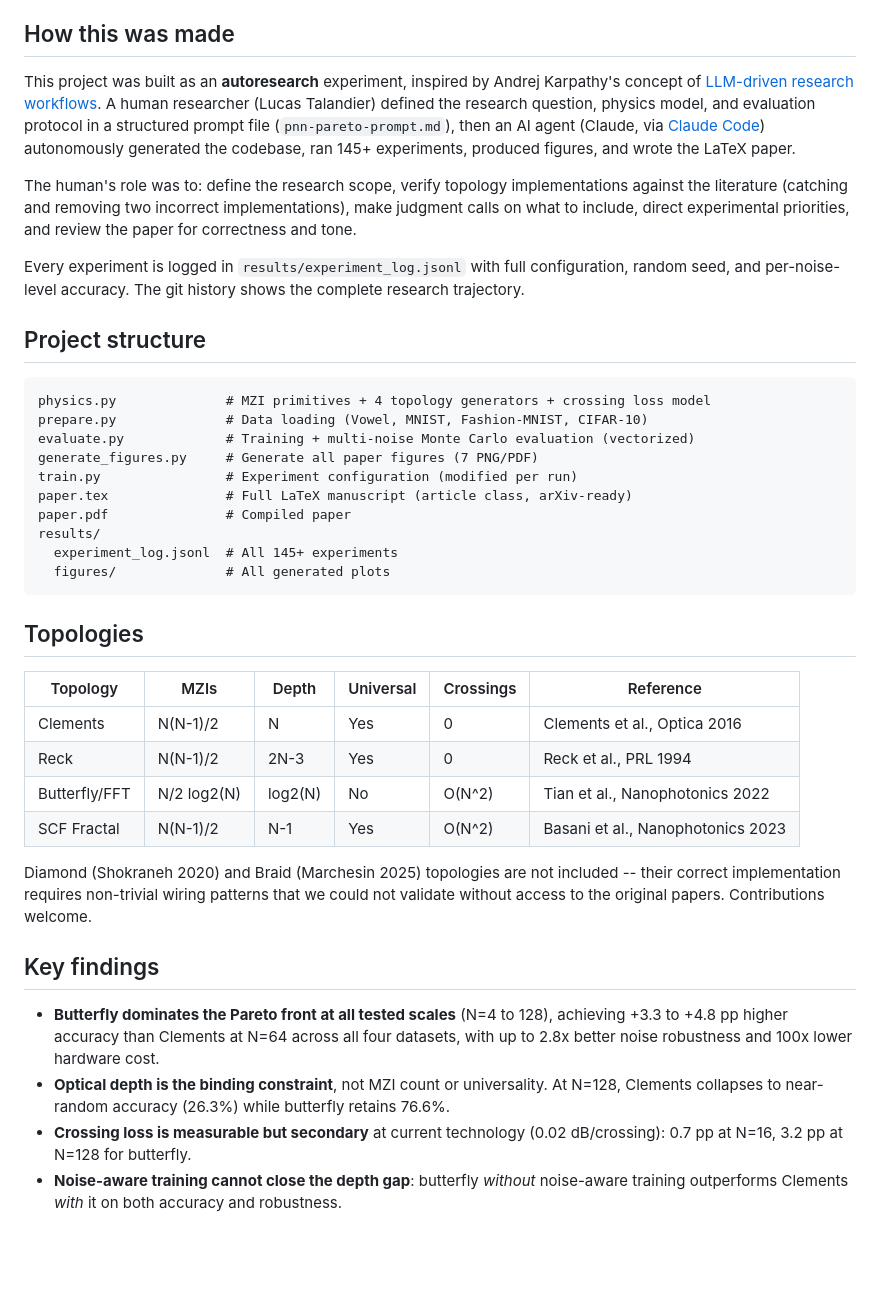
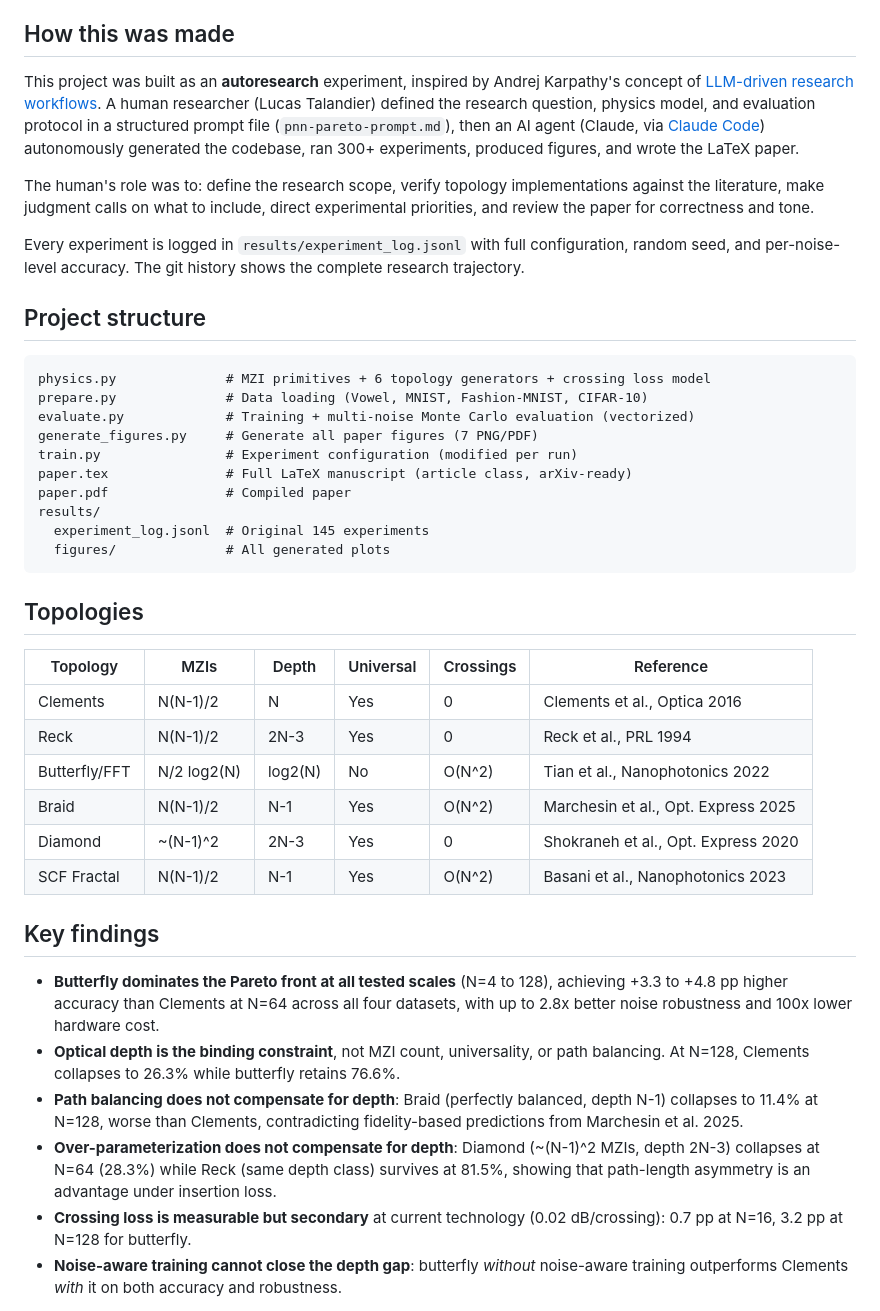
Before and after one commit to LTalandier/pnn-pareto-benchmark, a Markdown page: README.md, the part around the change. Drawn GitHub-style; blank space fills up the shorter version.

Commit message:
update README: 6 topologies, braid/diamond findings
Co-Authored-By: Claude Opus 4.6 (1M context) <noreply@anthropic.com>

````diff
--- a/README.md
+++ b/README.md
@@ -6,16 +6,16 @@ Systematic Pareto comparison of MZI mesh topologies for photonic neural networks
 
 ## How this was made
 
-This project was built as an **autoresearch** experiment, inspired by Andrej Karpathy's concept of [LLM-driven research workflows](https://github.com/karpathy/autoresearch). A human researcher (Lucas Talandier) defined the research question, physics model, and evaluation protocol in a structured prompt file (`pnn-pareto-prompt.md`), then an AI agent (Claude, via [Claude Code](https://docs.anthropic.com/en/docs/claude-code)) autonomously generated the codebase, ran 145+ experiments, produced figures, and wrote the LaTeX paper.
+This project was built as an **autoresearch** experiment, inspired by Andrej Karpathy's concept of [LLM-driven research workflows](https://github.com/karpathy/autoresearch). A human researcher (Lucas Talandier) defined the research question, physics model, and evaluation protocol in a structured prompt file (`pnn-pareto-prompt.md`), then an AI agent (Claude, via [Claude Code](https://docs.anthropic.com/en/docs/claude-code)) autonomously generated the codebase, ran 300+ experiments, produced figures, and wrote the LaTeX paper.
 
-The human's role was to: define the research scope, verify topology implementations against the literature (catching and removing two incorrect implementations), make judgment calls on what to include, direct experimental priorities, and review the paper for correctness and tone.
+The human's role was to: define the research scope, verify topology implementations against the literature, make judgment calls on what to include, direct experimental priorities, and review the paper for correctness and tone.
 
 Every experiment is logged in `results/experiment_log.jsonl` with full configuration, random seed, and per-noise-level accuracy. The git history shows the complete research trajectory.
 
 ## Project structure
 
 ```
-physics.py              # MZI primitives + 4 topology generators + crossing loss model
+physics.py              # MZI primitives + 6 topology generators + crossing loss model
 prepare.py              # Data loading (Vowel, MNIST, Fashion-MNIST, CIFAR-10)
 evaluate.py             # Training + multi-noise Monte Carlo evaluation (vectorized)
 generate_figures.py     # Generate all paper figures (7 PNG/PDF)
@@ -23,7 +23,7 @@ train.py                # Experiment configuration (modified per run)
 paper.tex               # Full LaTeX manuscript (article class, arXiv-ready)
 paper.pdf               # Compiled paper
 results/
-  experiment_log.jsonl  # All 145+ experiments
+  experiment_log.jsonl  # Original 145 experiments
   figures/              # All generated plots
 ```
 
@@ -34,14 +34,16 @@ results/
 | Clements | N(N-1)/2 | N | Yes | 0 | Clements et al., Optica 2016 |
 | Reck | N(N-1)/2 | 2N-3 | Yes | 0 | Reck et al., PRL 1994 |
 | Butterfly/FFT | N/2 log2(N) | log2(N) | No | O(N^2) | Tian et al., Nanophotonics 2022 |
+| Braid | N(N-1)/2 | N-1 | Yes | O(N^2) | Marchesin et al., Opt. Express 2025 |
+| Diamond | ~(N-1)^2 | 2N-3 | Yes | 0 | Shokraneh et al., Opt. Express 2020 |
 | SCF Fractal | N(N-1)/2 | N-1 | Yes | O(N^2) | Basani et al., Nanophotonics 2023 |
-
-Diamond (Shokraneh 2020) and Braid (Marchesin 2025) topologies are not included -- their correct implementation requires non-trivial wiring patterns that we could not validate without access to the original papers. Contributions welcome.
 
 ## Key findings
 
 - **Butterfly dominates the Pareto front at all tested scales** (N=4 to 128), achieving +3.3 to +4.8 pp higher accuracy than Clements at N=64 across all four datasets, with up to 2.8x better noise robustness and 100x lower hardware cost.
-- **Optical depth is the binding constraint**, not MZI count or universality. At N=128, Clements collapses to near-random accuracy (26.3%) while butterfly retains 76.6%.
+- **Optical depth is the binding constraint**, not MZI count, universality, or path balancing. At N=128, Clements collapses to 26.3% while butterfly retains 76.6%.
+- **Path balancing does not compensate for depth**: Braid (perfectly balanced, depth N-1) collapses to 11.4% at N=128, worse than Clements, contradicting fidelity-based predictions from Marchesin et al. 2025.
+- **Over-parameterization does not compensate for depth**: Diamond (~(N-1)^2 MZIs, depth 2N-3) collapses at N=64 (28.3%) while Reck (same depth class) survives at 81.5%, showing that path-length asymmetry is an advantage under insertion loss.
 - **Crossing loss is measurable but secondary** at current technology (0.02 dB/crossing): 0.7 pp at N=16, 3.2 pp at N=128 for butterfly.
 - **Noise-aware training cannot close the depth gap**: butterfly *without* noise-aware training outperforms Clements *with* it on both accuracy and robustness.
 
````
